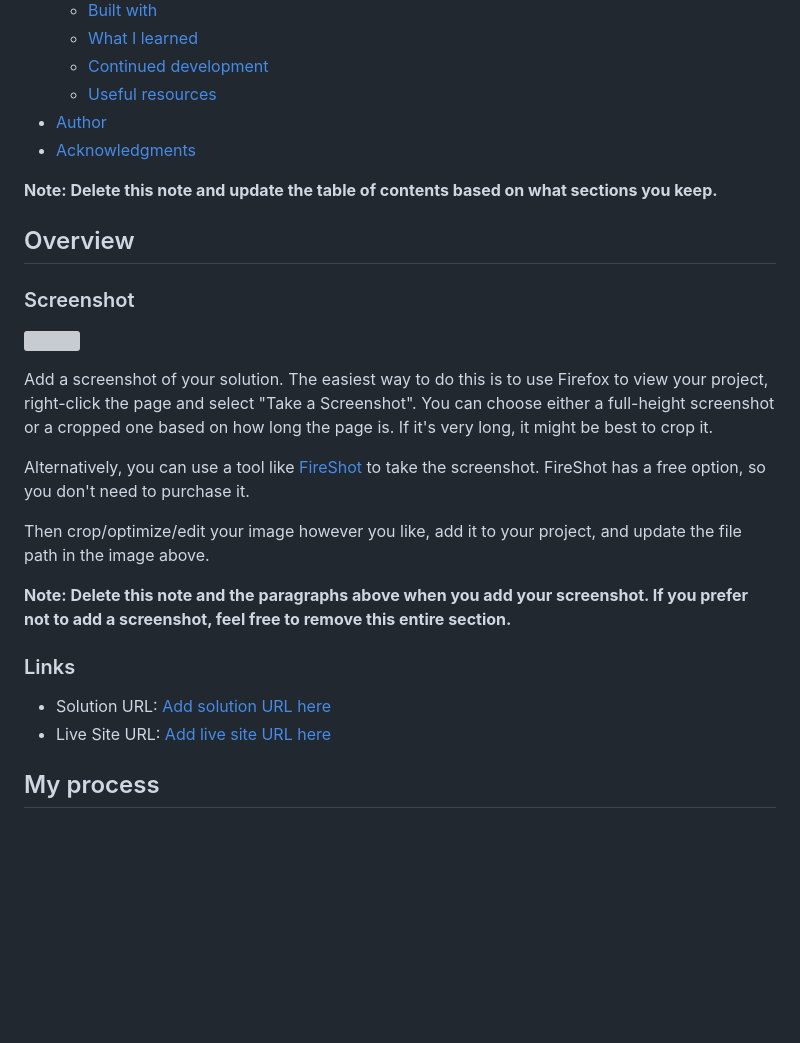
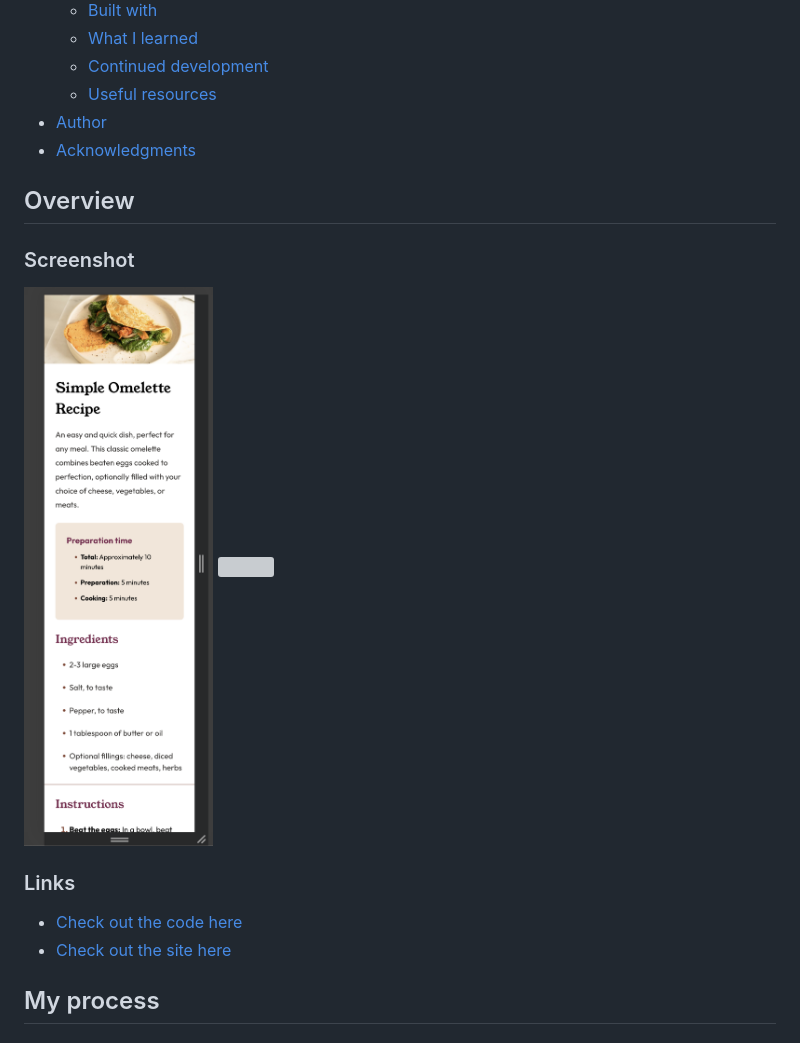
Before and after one commit to John-Davidson-8/fem-recipe-page-main, a Markdown page: README-template.md, the part around the change printed below. GitHub-like rendering; pictures changed too: assets/images/screenshot-mobile.png (added); blank space fills up the shorter version; grey boxes are pictures that could not be loaded.

Commit message:
Add Readme complete

```diff
--- a/README-template.md
+++ b/README-template.md
@@ -16,26 +16,17 @@ This is a solution to the [Recipe page challenge on Frontend Mentor](https://www
 - [Author](#author)
 - [Acknowledgments](#acknowledgments)
 
-**Note: Delete this note and update the table of contents based on what sections you keep.**
-
 ## Overview
 
 ### Screenshot
 
-![](./screenshot.jpg)
-
-Add a screenshot of your solution. The easiest way to do this is to use Firefox to view your project, right-click the page and select "Take a Screenshot". You can choose either a full-height screenshot or a cropped one based on how long the page is. If it's very long, it might be best to crop it.
-
-Alternatively, you can use a tool like [FireShot](https://getfireshot.com/) to take the screenshot. FireShot has a free option, so you don't need to purchase it.
-
-Then crop/optimize/edit your image however you like, add it to your project, and update the file path in the image above.
-
-**Note: Delete this note and the paragraphs above when you add your screenshot. If you prefer not to add a screenshot, feel free to remove this entire section.**
+![](./assets/images/screenshot-mobile.png)
+![](./assets/images/screenshot-desktop.png)
 
 ### Links
 
-- Solution URL: [Add solution URL here](https://your-solution-url.com)
-- Live Site URL: [Add live site URL here](https://your-live-site-url.com)
+- [Check out the code here](https://github.com/John-Davidson-8/fem-recipe-page-main)
+- [Check out the site here](https://fem-social-proof-section-site.netlify.app/)
 
 ## My process
 
```
Also changed, not shown: other parts of README-template.md (+4 -2 lines), README.md (deleted, +0 -89 lines), style-guide.md (deleted, +0 -38 lines), 2 other files.
